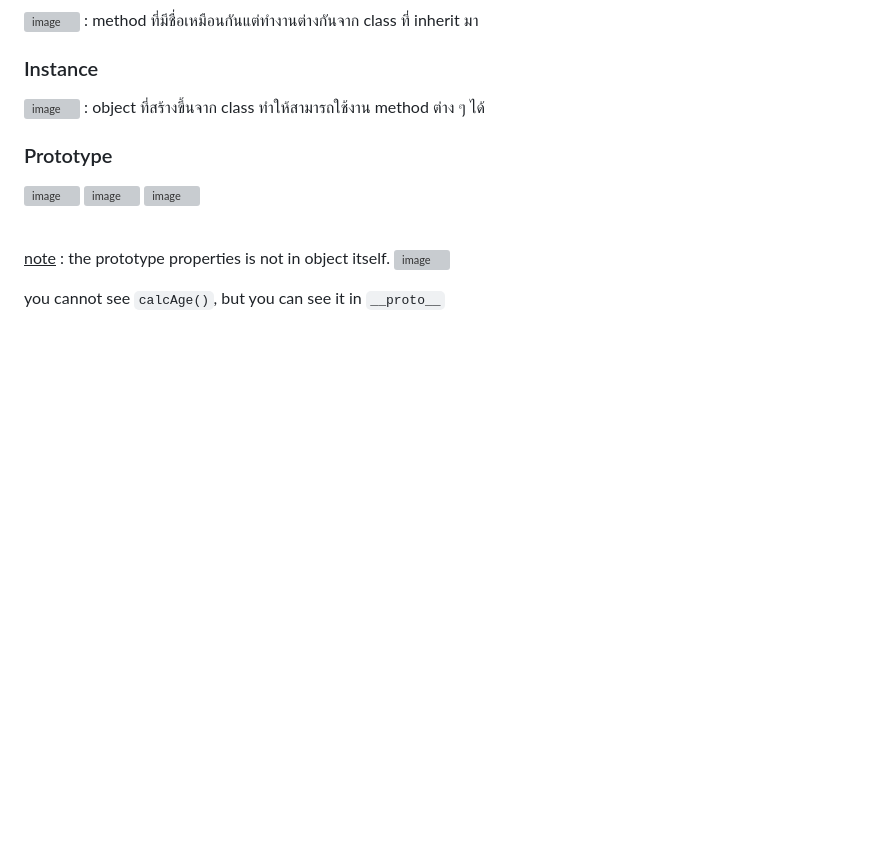
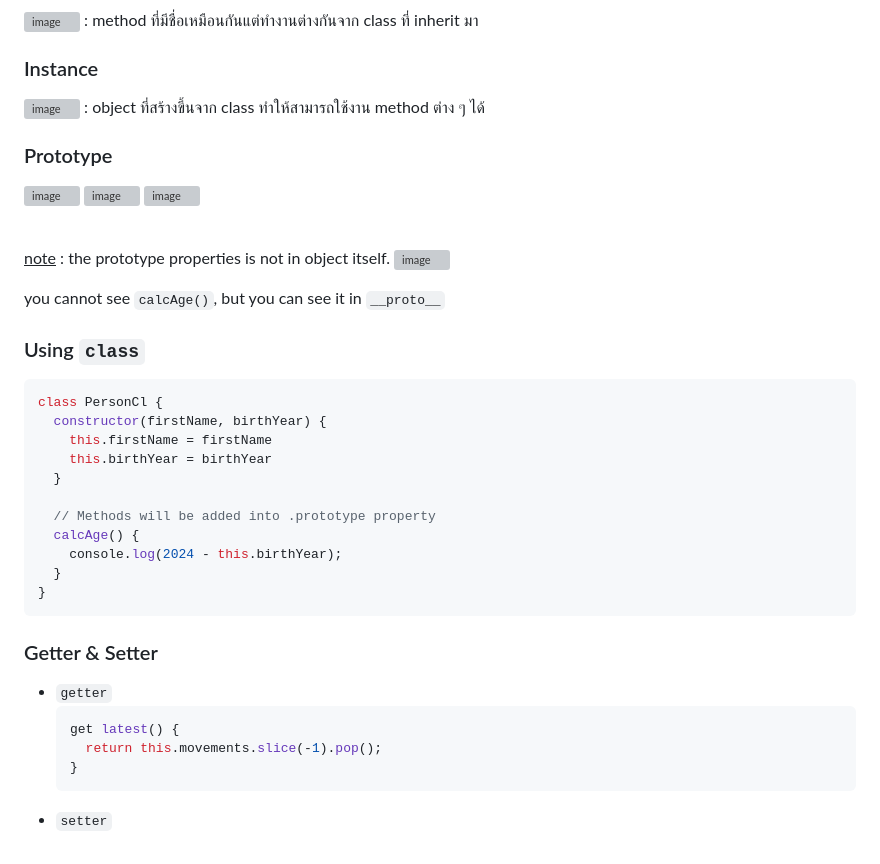
Before and after one commit to panithan-doe/JS-journey, a Markdown page: README.md, the part around one of its changes. GitHub-like rendering; blank space fills up the shorter version; grey boxes are pictures that could not be loaded.

Commit message:
Update README.md, add getter

````diff
--- a/README.md
+++ b/README.md
@@ -1157,3 +1157,27 @@ console.log(new Intl.NumberFormat('en-US', options).format(num));
 ![image](https://github.com/panithan-doe/JS-journey/assets/117891598/af374024-ce67-46be-a88c-a99c1ae93671)
 
 you cannot see `calcAge()`, but you can see it in `__proto__`
+
+### Using `class`
+```javascript
+class PersonCl {
+  constructor(firstName, birthYear) {
+    this.firstName = firstName
+    this.birthYear = birthYear
+  }
+
+  // Methods will be added into .prototype property
+  calcAge() {
+    console.log(2024 - this.birthYear);
+  }
+}
+```
+
+### Getter & Setter
+- `getter`
+  ```javascript
+  get latest() {
+    return this.movements.slice(-1).pop();
+  }
+  ```
+- `setter`
````
Also changed, not shown: other parts of README.md (+1 -1 lines).
